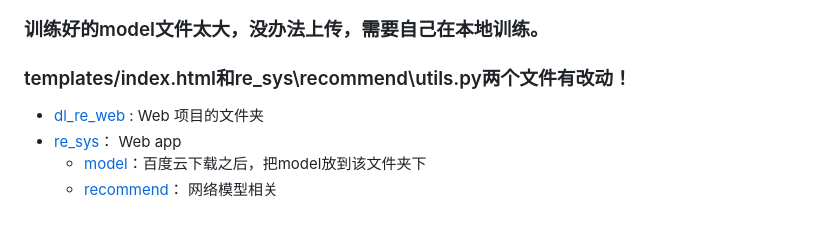
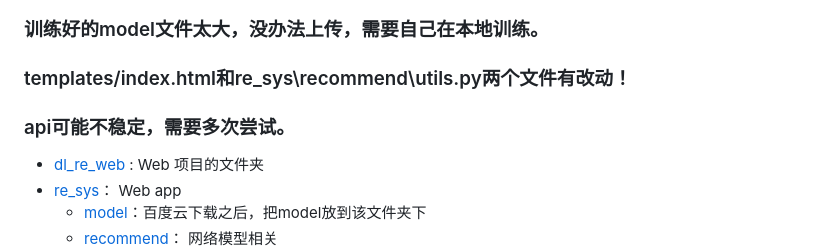
Before and after one commit to MRSunWX/IntelligentFilmRecommendationSystem, a Markdown page: README.md, the part around the change. GitHub-like rendering; blank space fills up the shorter version.

```diff
--- a/README.md
+++ b/README.md
@@ -5,6 +5,7 @@
 ### venv文件夹里面文件太多了上传不上来，如果需要的话可以去这个项目主页下载。https://github.com/ZainZhao/Personalized-recommend
 ### 训练好的model文件太大，没办法上传，需要自己在本地训练。
 ### templates/index.html和re_sys\recommend\utils.py两个文件有改动！
+### api可能不稳定，需要多次尝试。
 
 - [dl_re_web](https://github.com/ZainZhao/Personalized-recommend/tree/master/dl_re_web) :   Web 项目的文件夹
 - [re_sys](https://github.com/ZainZhao/Personalized-recommend/tree/master/re_sys)： Web app
```
